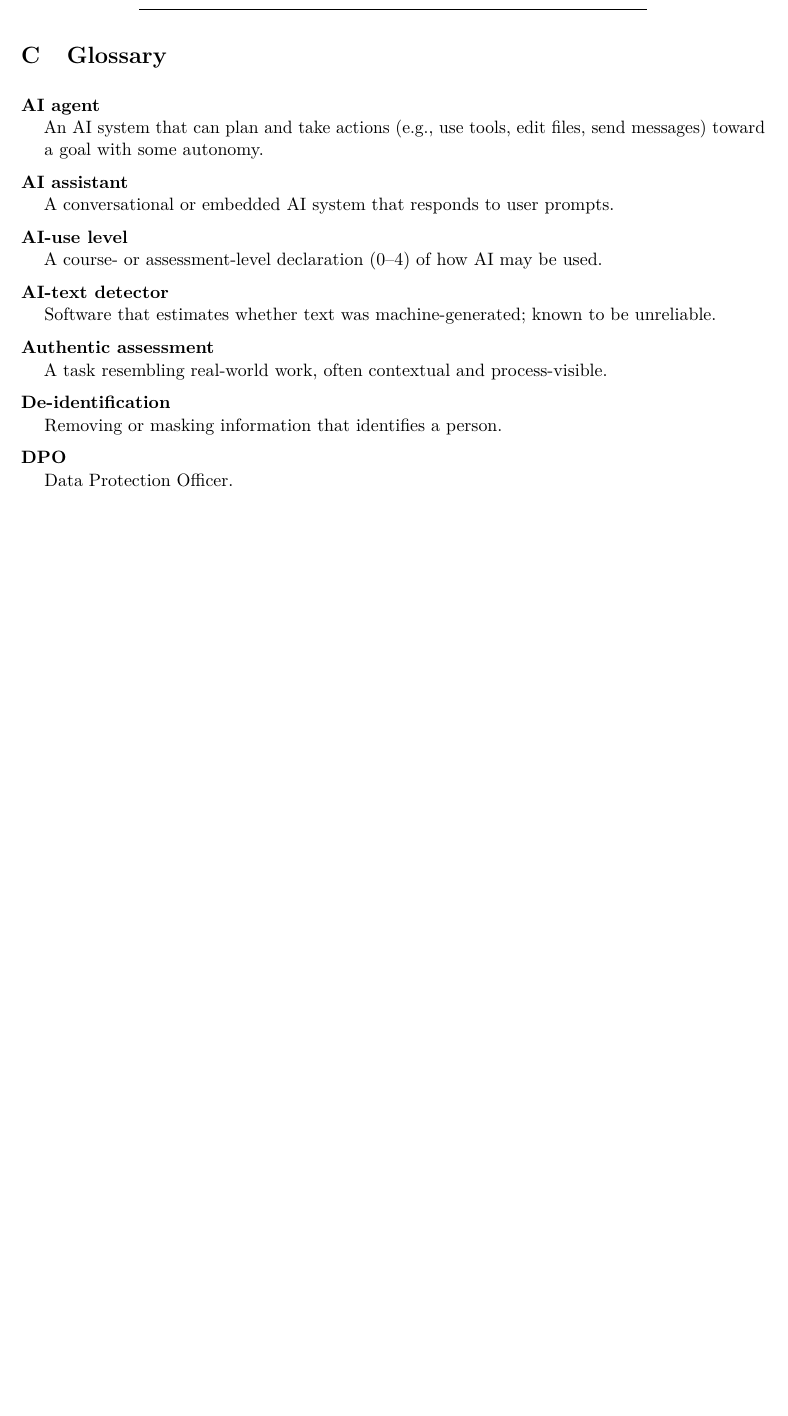
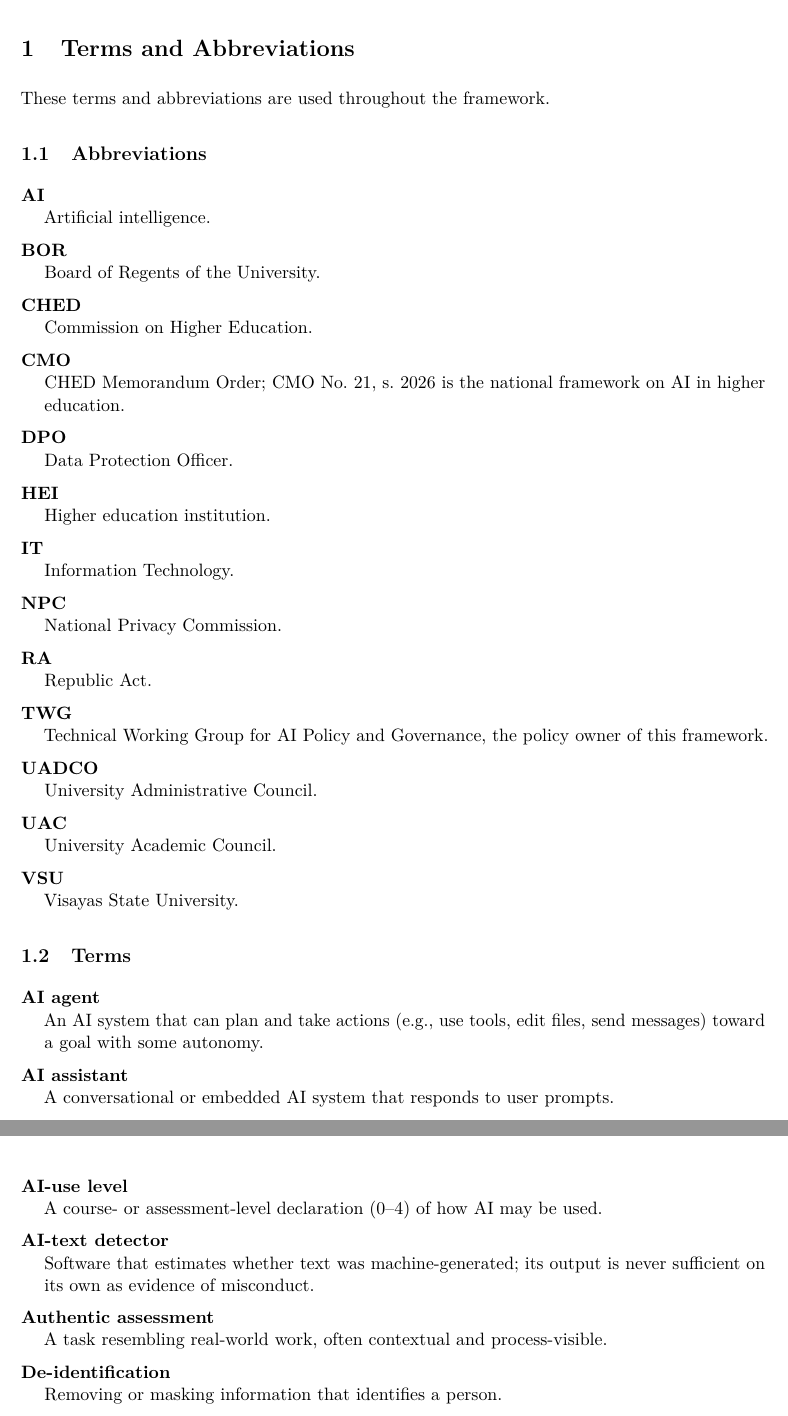
Before and after one commit to infinityweaver/vsu-ai-policy-framework, a LaTeX document (framework/main.tex, which reads framework/sections/00a-terms.tex, framework/sections/appendix-c-glossary.tex): part of page 19 of 20 before the commit and two parts of pages 4 and 5 of 21 after it, the two joined at a grey line, cut at the place of the change, the shorter picture padded with empty space. Compiled offline with pdfLaTeX.

Commit message:
Move terms and abbreviations to front section
Co-authored-by: Copilot App <223556219+Copilot@users.noreply.github.com>

```diff
--- /dev/null
+++ b/framework/sections/00a-terms.tex
@@ -0,0 +1,31 @@
+\section{Terms and Abbreviations}\label{sec:terms}
+
+These terms and abbreviations are used throughout the framework.
+
+\subsection{Abbreviations}
+\begin{description}[leftmargin=0.5cm,style=nextline]
+  \item[AI] Artificial intelligence.
+  \item[BOR] Board of Regents of the University.
+  \item[CHED] Commission on Higher Education.
+  \item[CMO] CHED Memorandum Order; \cmo{} is the national framework on AI in higher education.
+  \item[DPO] Data Protection Officer.
+  \item[HEI] Higher education institution.
+  \item[IT] Information Technology.
+  \item[NPC] National Privacy Commission.
+  \item[RA] Republic Act.
+  \item[TWG] Technical Working Group for AI Policy and Governance, the policy owner of this framework.
+  \item[UADCO] University Administrative Council.
+  \item[UAC] University Academic Council.
+  \item[\vsu{}] Visayas State University.
+\end{description}
+
+\subsection{Terms}
+\begin{description}[leftmargin=0.5cm,style=nextline]
+  \item[AI agent] An AI system that can plan and take actions (e.g., use tools, edit files, send messages) toward a goal with some autonomy.
+  \item[AI assistant] A conversational or embedded AI system that responds to user prompts.
+  \item[AI Use Declaration] A short statement accompanying a submission that states whether and how AI was used (Section~\ref{sec:integrity}, Appendix~\ref{app:declarations}).
+  \item[AI-use level] A course- or assessment-level declaration (0--4) of how AI may be used.
+  \item[AI-text detector] Software that estimates whether text was machine-generated; its output is never sufficient on its own as evidence of misconduct.
+  \item[Authentic assessment] A task resembling real-world work, often contextual and process-visible.
+  \item[De-identification] Removing or masking information that identifies a person.
+  \item[Generative AI] AI that produces new content such as text, images, code, audio, or video.
--- a/framework/sections/appendix-c-glossary.tex
+++ /dev/null
@@ -1,11 +0,0 @@
-\section{Glossary}\label{app:glossary}
-
-\begin{description}[leftmargin=0.5cm,style=nextline]
-  \item[AI agent] An AI system that can plan and take actions (e.g., use tools, edit files, send messages) toward a goal with some autonomy.
-  \item[AI assistant] A conversational or embedded AI system that responds to user prompts.
-  \item[AI-use level] A course- or assessment-level declaration (0--4) of how AI may be used.
-  \item[AI-text detector] Software that estimates whether text was machine-generated; known to be unreliable.
-  \item[Authentic assessment] A task resembling real-world work, often contextual and process-visible.
-  \item[De-identification] Removing or masking information that identifies a person.
-  \item[DPO] Data Protection Officer.
-  \item[Generative AI] AI that produces new content such as text, images, code, audio, or video.
```
Also changed, not shown: framework/main.tex (+2 -2 lines), framework/sections/01-purpose-scope-basis.tex (+1 -1 lines), README.md, framework/sections/appendix-c-sources.tex (renamed from framework/sections/appendix-d-verification.tex), framework/sections/00a-terms.tex (6 more changed lines), framework/sections/appendix-c-glossary.tex (4 more changed lines).
